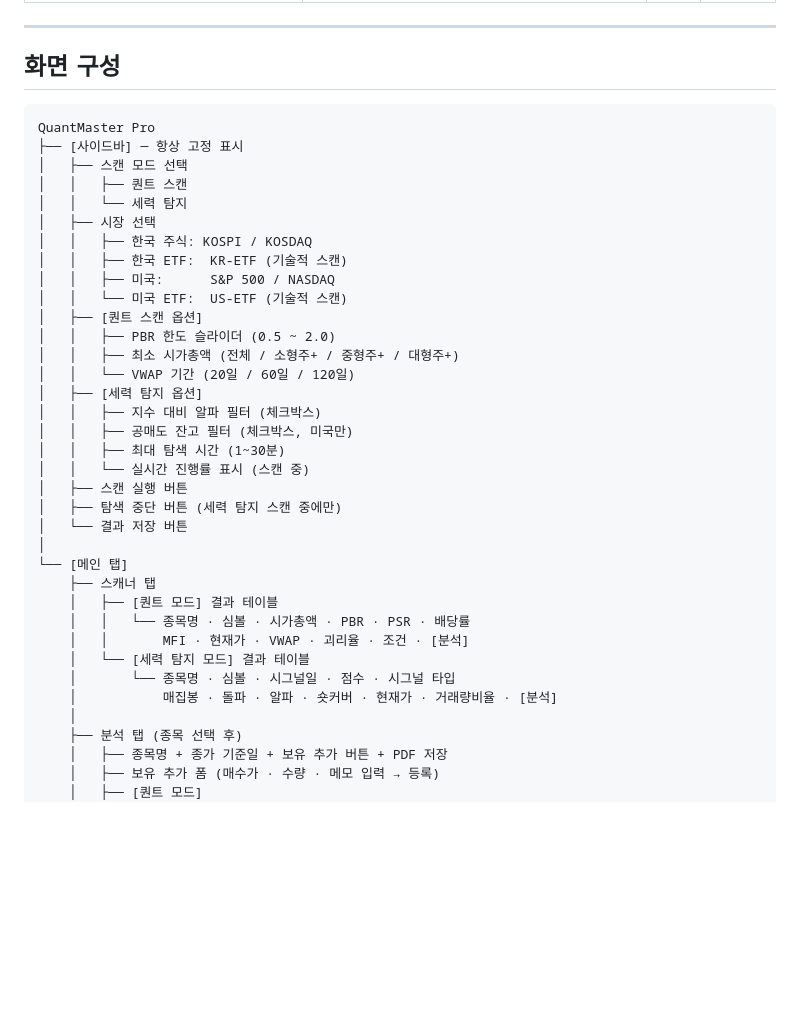
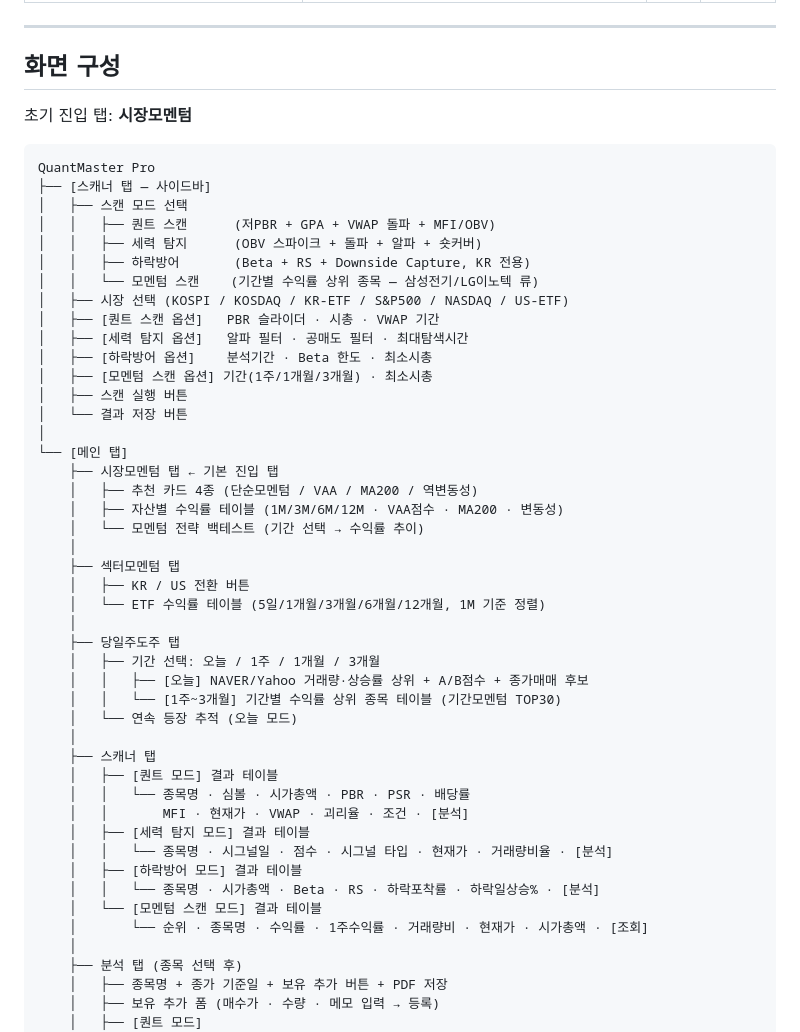
Before and after one commit to KyongpilTae-pixel/QuantMaster, a Markdown page: README.md, the part around the change. Rendered like a GitHub page; blank space fills up the shorter version.

Commit message:
docs: README 화면 구성 섹션 업데이트 (신규 탭·모드 반영)
- 초기 진입 탭: 시장모멘텀 명시
- 스캐너 모드: 하락방어·모멘텀 스캔 추가
- 당일주도주: 기간 선택(오늘/1주/1개월/3개월) 설명 추가
- 섹터모멘텀, 시장모멘텀 탭 설명 추가

Co-Authored-By: Claude Sonnet 4.6 <noreply@anthropic.com>

````diff
--- a/README.md
+++ b/README.md
@@ -223,38 +223,50 @@ pytest tests/test_data_loader.py -m integration -v
 
 ## 화면 구성
 
+초기 진입 탭: **시장모멘텀**
+
 ```
 QuantMaster Pro
-├── [사이드바] ─ 항상 고정 표시
+├── [스캐너 탭 — 사이드바]
 │   ├── 스캔 모드 선택
-│   │   ├── 퀀트 스캔
-│   │   └── 세력 탐지
-│   ├── 시장 선택
-│   │   ├── 한국 주식: KOSPI / KOSDAQ
-│   │   ├── 한국 ETF:  KR-ETF (기술적 스캔)
-│   │   ├── 미국:      S&P 500 / NASDAQ
-│   │   └── 미국 ETF:  US-ETF (기술적 스캔)
-│   ├── [퀀트 스캔 옵션]
-│   │   ├── PBR 한도 슬라이더 (0.5 ~ 2.0)
-│   │   ├── 최소 시가총액 (전체 / 소형주+ / 중형주+ / 대형주+)
-│   │   └── VWAP 기간 (20일 / 60일 / 120일)
-│   ├── [세력 탐지 옵션]
-│   │   ├── 지수 대비 알파 필터 (체크박스)
-│   │   ├── 공매도 잔고 필터 (체크박스, 미국만)
-│   │   ├── 최대 탐색 시간 (1~30분)
-│   │   └── 실시간 진행률 표시 (스캔 중)
+│   │   ├── 퀀트 스캔      (저PBR + GPA + VWAP 돌파 + MFI/OBV)
+│   │   ├── 세력 탐지      (OBV 스파이크 + 돌파 + 알파 + 숏커버)
+│   │   ├── 하락방어       (Beta + RS + Downside Capture, KR 전용)
+│   │   └── 모멘텀 스캔    (기간별 수익률 상위 종목 — 삼성전기/LG이노텍 류)
+│   ├── 시장 선택 (KOSPI / KOSDAQ / KR-ETF / S&P500 / NASDAQ / US-ETF)
+│   ├── [퀀트 스캔 옵션]   PBR 슬라이더 · 시총 · VWAP 기간
+│   ├── [세력 탐지 옵션]   알파 필터 · 공매도 필터 · 최대탐색시간
+│   ├── [하락방어 옵션]    분석기간 · Beta 한도 · 최소시총
+│   ├── [모멘텀 스캔 옵션] 기간(1주/1개월/3개월) · 최소시총
 │   ├── 스캔 실행 버튼
-│   ├── 탐색 중단 버튼 (세력 탐지 스캔 중에만)
 │   └── 결과 저장 버튼
 │
 └── [메인 탭]
+    ├── 시장모멘텀 탭 ← 기본 진입 탭
+    │   ├── 추천 카드 4종 (단순모멘텀 / VAA / MA200 / 역변동성)
+    │   ├── 자산별 수익률 테이블 (1M/3M/6M/12M · VAA점수 · MA200 · 변동성)
+    │   └── 모멘텀 전략 백테스트 (기간 선택 → 수익률 추이)
+    │
+    ├── 섹터모멘텀 탭
+    │   ├── KR / US 전환 버튼
+    │   └── ETF 수익률 테이블 (5일/1개월/3개월/6개월/12개월, 1M 기준 정렬)
+    │
+    ├── 당일주도주 탭
+    │   ├── 기간 선택: 오늘 / 1주 / 1개월 / 3개월
+    │   │   ├── [오늘] NAVER/Yahoo 거래량·상승률 상위 + A/B점수 + 종가매매 후보
+    │   │   └── [1주~3개월] 기간별 수익률 상위 종목 테이블 (기간모멘텀 TOP30)
+    │   └── 연속 등장 추적 (오늘 모드)
+    │
     ├── 스캐너 탭
     │   ├── [퀀트 모드] 결과 테이블
     │   │   └── 종목명 · 심볼 · 시가총액 · PBR · PSR · 배당률
     │   │       MFI · 현재가 · VWAP · 괴리율 · 조건 · [분석]
-    │   └── [세력 탐지 모드] 결과 테이블
-    │       └── 종목명 · 심볼 · 시그널일 · 점수 · 시그널 타입
-    │           매집봉 · 돌파 · 알파 · 숏커버 · 현재가 · 거래량비율 · [분석]
+    │   ├── [세력 탐지 모드] 결과 테이블
+    │   │   └── 종목명 · 시그널일 · 점수 · 시그널 타입 · 현재가 · 거래량비율 · [분석]
+    │   ├── [하락방어 모드] 결과 테이블
+    │   │   └── 종목명 · 시가총액 · Beta · RS · 하락포착률 · 하락일상승% · [분석]
+    │   └── [모멘텀 스캔 모드] 결과 테이블
+    │       └── 순위 · 종목명 · 수익률 · 1주수익률 · 거래량비 · 현재가 · 시가총액 · [조회]
     │
     ├── 분석 탭 (종목 선택 후)
     │   ├── 종목명 + 종가 기준일 + 보유 추가 버튼 + PDF 저장
````
